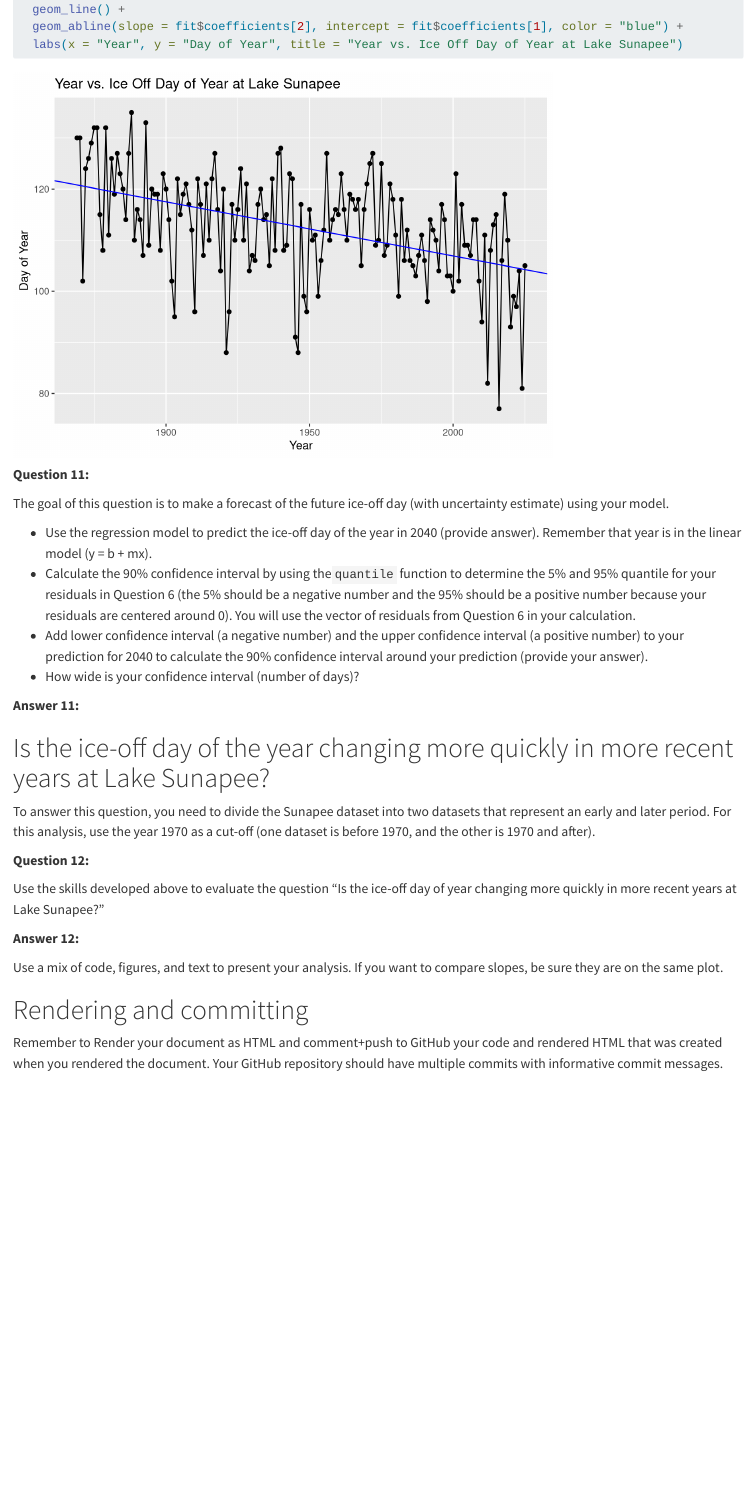
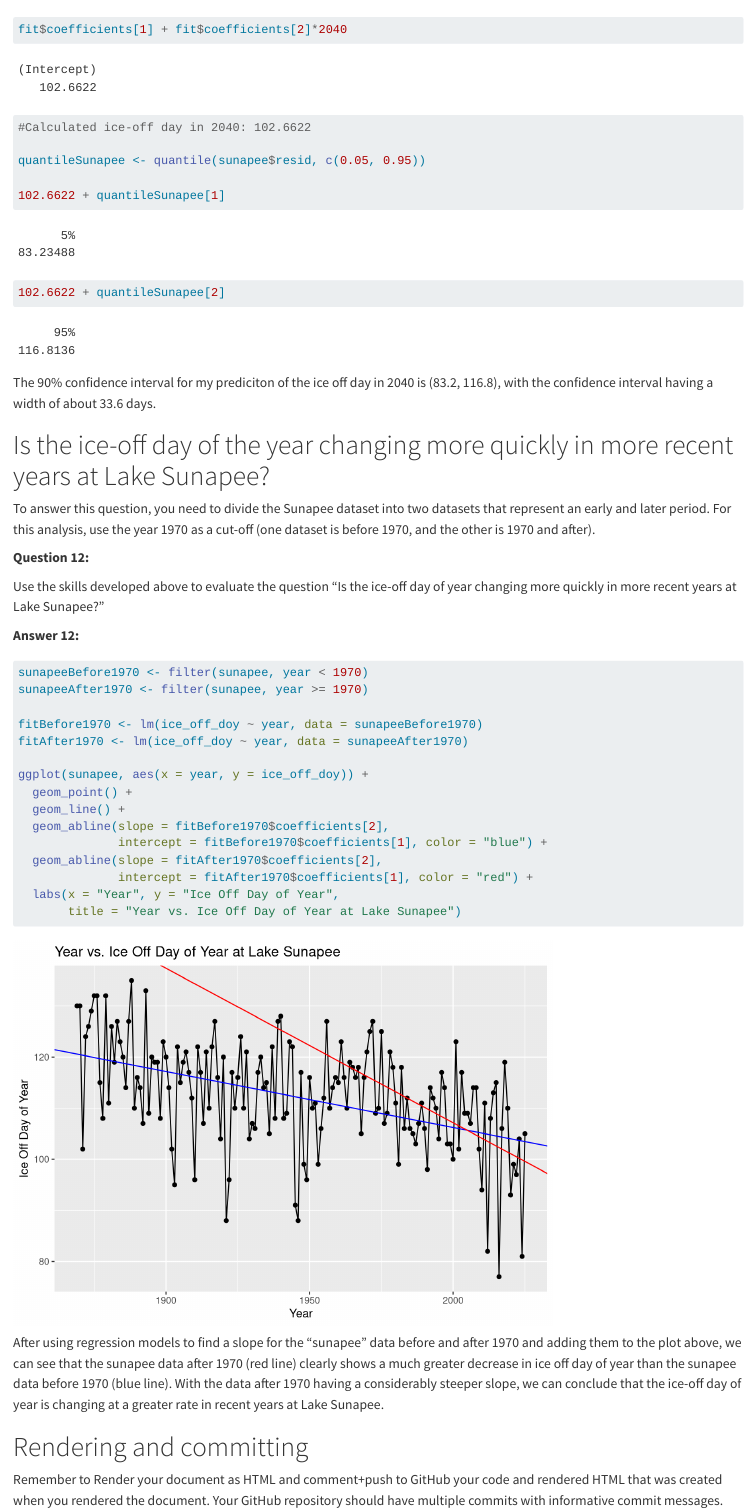
Before and after one commit to frec-3044-spring26/assignment-4-akovar29, a Quarto document (assignment/lake-ice-part1.qmd): the page in a window 1100 px wide, from 7400 px down before the commit and from 8300 px down after it. Rendered offline with R 4.5, knitr and Pandoc in place of Quarto, with nearby package versions; code that draws random numbers runs with fixed seeds of ours.

Commit message:
Completed questions 11 and 12 and rendered the lake-ice-part1.qmd file to html.

````diff
--- a/assignment/lake-ice-part1.qmd
+++ b/assignment/lake-ice-part1.qmd
@@ -212,7 +213,7 @@ ggplot(sunapee, aes(x = year, y = ice_off_doy)) +
   geom_point() +
   geom_line() +
   geom_abline(slope = fit$coefficients[2], intercept = fit$coefficients[1], color = "blue") +
-  labs(x = "Year", y = "Day of Year", title = "Year vs. Ice Off Day of Year at Lake Sunapee")
+  labs(x = "Year", y = "Ice Off Day of Year", title = "Year vs. Ice Off Day of Year at Lake Sunapee")
 ```
 
 **Question 11:**
@@ -227,8 +228,15 @@ The goal of this question is to make a forecast of the future ice-off day (with
 **Answer 11:**
 
 ```{r}
+fit$coefficients[1] + fit$coefficients[2]*2040
+#Calculated ice-off day in 2040: 102.6622
 
+quantileSunapee <- quantile(sunapee$resid, c(0.05, 0.95))
+
+102.6622 + quantileSunapee[1]
+102.6622 + quantileSunapee[2]
 ```
+The 90% confidence interval for my prediciton of the ice off day in 2040 is (83.2, 116.8), with the confidence interval having a width of about 33.6 days.
 
 # Is the ice-off day of the year changing more quickly in more recent years at Lake Sunapee?
 
@@ -239,8 +247,25 @@ To answer this question, you need to divide the Sunapee dataset into two dataset
 Use the skills developed above to evaluate the question "Is the ice-off day of year changing more quickly in more recent years at Lake Sunapee?"
 
 **Answer 12:**
+```{r}
+sunapeeBefore1970 <- filter(sunapee, year < 1970)
+sunapeeAfter1970 <- filter(sunapee, year >= 1970)
 
-Use a mix of code, figures, and text to present your analysis.  If you want to compare slopes, be sure they are on the same plot.
+fitBefore1970 <- lm(ice_off_doy ~ year, data = sunapeeBefore1970)
+fitAfter1970 <- lm(ice_off_doy ~ year, data = sunapeeAfter1970)
+
+ggplot(sunapee, aes(x = year, y = ice_off_doy)) +
+  geom_point() +
+  geom_line() +
+  geom_abline(slope = fitBefore1970$coefficients[2],
+              intercept = fitBefore1970$coefficients[1], color = "blue") +
+  geom_abline(slope = fitAfter1970$coefficients[2],
+              intercept = fitAfter1970$coefficients[1], color = "red") +
+  labs(x = "Year", y = "Ice Off Day of Year",
+       title = "Year vs. Ice Off Day of Year at Lake Sunapee")
+```
+
+After using regression models to find a slope for the "sunapee" data before and after 1970 and adding them to the plot above, we can see that the sunapee data after 1970 (red line) clearly shows a much greater decrease in ice off day of year than the sunapee data before 1970 (blue line). With the data after 1970 having a considerably steeper slope, we can conclude that  the ice-off day of year is changing at a greater rate in recent years at Lake Sunapee.
 
 # Rendering and committing
 
````
Also changed, not shown: assignment/lake-ice-part1.html (added), assignment/lake-ice-part1.qmd (1 more changed lines).
